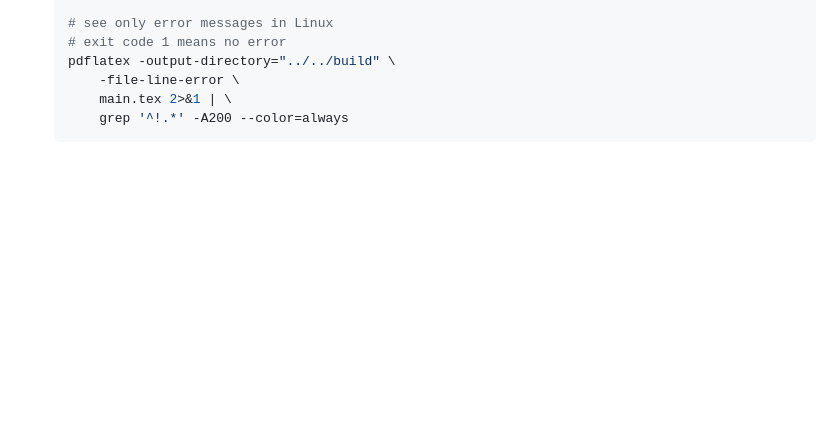
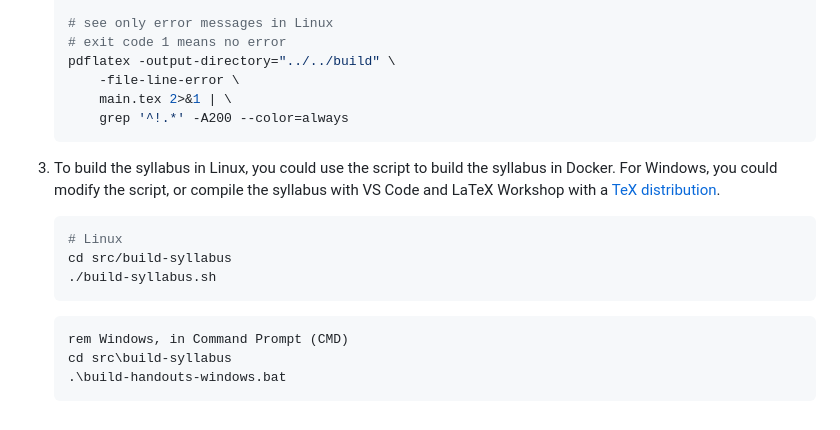
Before and after one commit to boray-tw/gt-course, a Markdown page: README.md, the part around the change. GitHub-like rendering; blank space fills up the shorter version.

Commit message:
doc(main-readme): add inst. to compile syllabus

````diff
--- a/README.md
+++ b/README.md
@@ -108,3 +108,15 @@ The handouts should be present by 4 ~ 10 days after the class, based on Ray's wo
         main.tex 2>&1 | \
         grep '^!.*' -A200 --color=always
     ```
+
+1.  To build the syllabus in Linux, you could use the script to build the syllabus in Docker. For Windows, you could modify the script, or compile the syllabus with VS Code and LaTeX Workshop with a [TeX distribution](#install-dependencies-locally).
+    ```bash
+    # Linux
+    cd src/build-syllabus
+    ./build-syllabus.sh
+    ```
+    ```bat
+    rem Windows, in Command Prompt (CMD)
+    cd src\build-syllabus
+    .\build-handouts-windows.bat
+    ```
````
